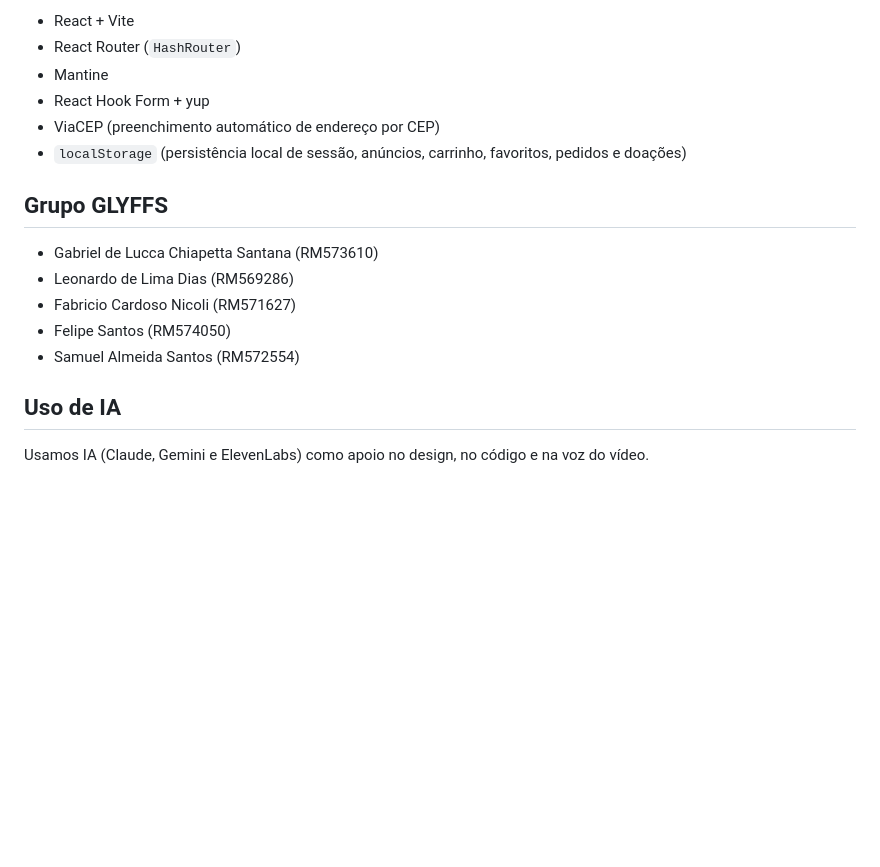
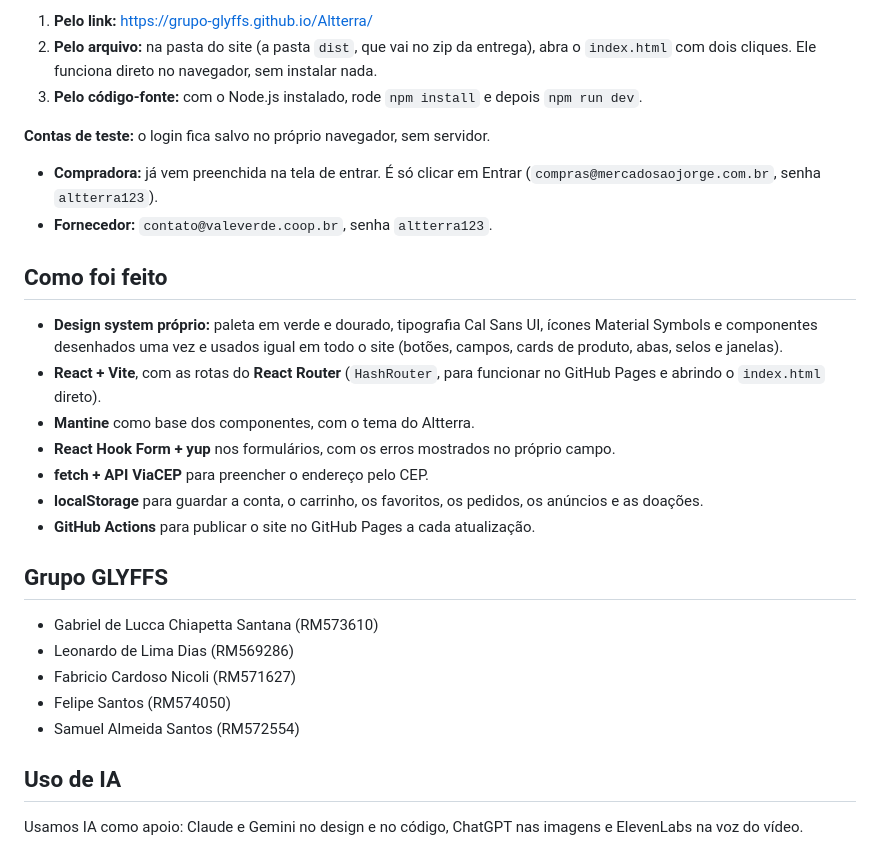
Before and after one commit to Grupo-GLYFFS/Altterra, a Markdown page: README.md, the part around one of its changes. Drawn GitHub-style; blank space fills up the shorter version.

```diff
--- a/README.md
+++ b/README.md
@@ -29,10 +36,21 @@ O login é local (sem backend):
 
-- React + Vite
-- React Router (`HashRouter`)
-- Mantine
-- React Hook Form + yup
-- ViaCEP (preenchimento automático de endereço por CEP)
-- `localStorage` (persistência local de sessão, anúncios, carrinho, favoritos, pedidos e doações)
+1. **Pelo link:** https://grupo-glyffs.github.io/Altterra/
+2. **Pelo arquivo:** na pasta do site (a pasta `dist`, que vai no zip da entrega), abra o `index.html` com dois cliques. Ele funciona direto no navegador, sem instalar nada.
+3. **Pelo código-fonte:** com o Node.js instalado, rode `npm install` e depois `npm run dev`.
+
+**Contas de teste:** o login fica salvo no próprio navegador, sem servidor.
+- **Compradora:** já vem preenchida na tela de entrar. É só clicar em Entrar (`compras@mercadosaojorge.com.br`, senha `altterra123`).
+- **Fornecedor:** `contato@valeverde.coop.br`, senha `altterra123`.
+
+## Como foi feito
+
+- **Design system próprio:** paleta em verde e dourado, tipografia Cal Sans UI, ícones Material Symbols e componentes desenhados uma vez e usados igual em todo o site (botões, campos, cards de produto, abas, selos e janelas).
+- **React + Vite**, com as rotas do **React Router** (`HashRouter`, para funcionar no GitHub Pages e abrindo o `index.html` direto).
+- **Mantine** como base dos componentes, com o tema do Altterra.
+- **React Hook Form + yup** nos formulários, com os erros mostrados no próprio campo.
+- **fetch + API ViaCEP** para preencher o endereço pelo CEP.
+- **localStorage** para guardar a conta, o carrinho, os favoritos, os pedidos, os anúncios e as doações.
+- **GitHub Actions** para publicar o site no GitHub Pages a cada atualização.
 
 ## Grupo GLYFFS
 
@@ -44,4 +62,4 @@ O login é local (sem backend):
 
 ## Uso de IA
 
-Usamos IA (Claude, Gemini e ElevenLabs) como apoio no design, no código e na voz do vídeo.
+Usamos IA como apoio: Claude e Gemini no design e no código, ChatGPT nas imagens e ElevenLabs na voz do vídeo.
```
Also changed, not shown: other parts of README.md (+23 -16 lines), docs/capa.jpg (added), 3 other files.
